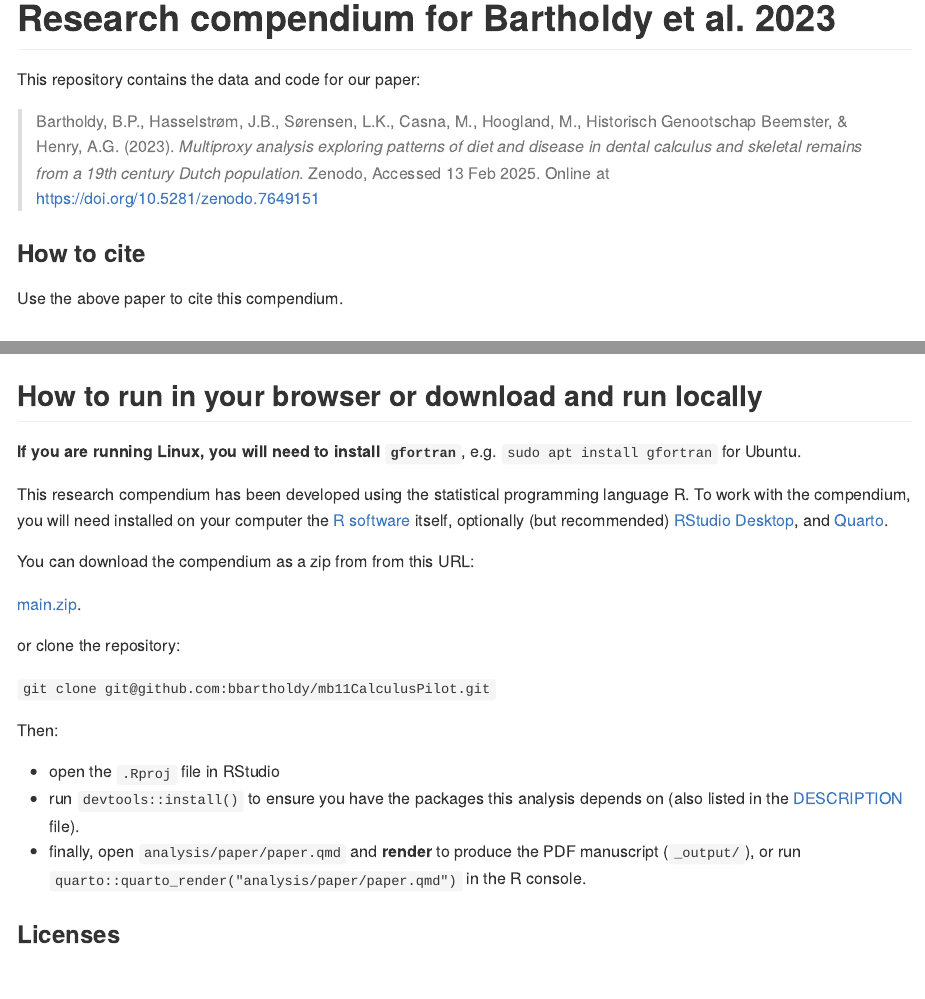
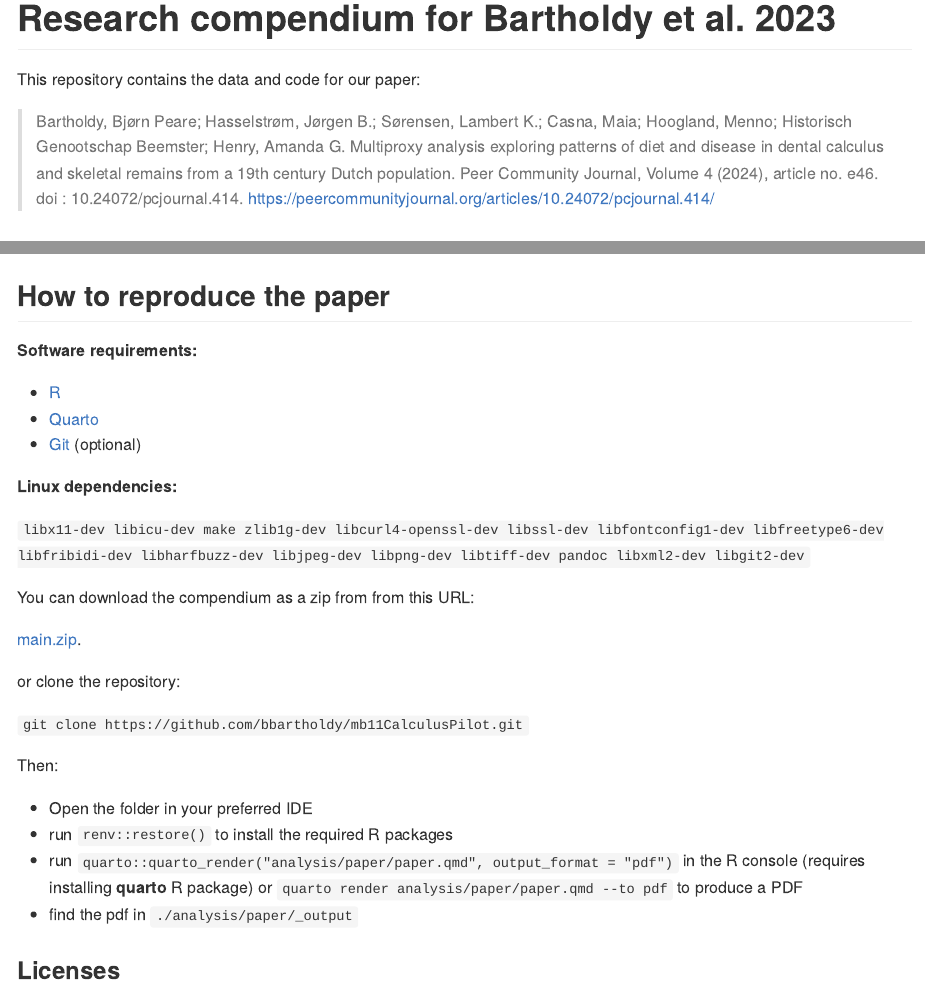
Before and after one commit to bbartholdy/mb11CalculusPilot, an R Markdown document (README.Rmd): the page in a window 1100 px wide, from its top, and a second part further down, joined at a grey line. Rendered offline with R 4.5, knitr and Pandoc, with nearby package versions; badge pictures from the web are left out.

Commit message:
update README

```diff
--- a/README.Rmd
+++ b/README.Rmd
@@ -25 +23,2 @@ This repository contains the data and code for our paper:
 
+> Bartholdy, Bjørn Peare; Hasselstrøm, Jørgen B.; Sørensen, Lambert K.; Casna, Maia; Hoogland, Menno; Historisch Genootschap Beemster; Henry, Amanda G. Multiproxy analysis exploring patterns of diet and disease in dental calculus and skeletal remains from a 19th century Dutch population. Peer Community Journal, Volume 4 (2024), article no. e46. doi : 10.24072/pcjournal.414. https://peercommunityjournal.org/articles/10.24072/pcjournal.414/
@@ -28,16 +25,4 @@ Our pre-print is online here:
 
-> Bartholdy, B.P., Hasselstrøm, J.B., Sørensen, L.K., Casna, M., Hoogland, M., Historisch Genootschap Beemster, & Henry, A.G. (2023). _`r Title`_. Zenodo, Accessed `r format(Sys.Date(), "%d %b %Y")`. Online at <https://doi.org/10.5281/zenodo.7649151>
-
-
-### How to cite
-
-Use the above paper to cite this compendium.
-
-<!--
-Please cite this compendium as:
-
-> Bartholdy, B.P., Hasselstrøm, J.B., Sørensen, L.K., Casna, M., Hoogland, M., Historisch Genootschap Beemster, & Henry, A.G., (`r format(Sys.Date(), "%Y")`). _Compendium of R code and data for `r Title`_. Accessed `r format(Sys.Date(), "%d %b %Y")`. Online at <https://doi.org/10.5281/zenodo.7649825>
--->
 
 ## Contents
 
@@ -59,15 +44,17 @@ The **analysis** directory contains:
     Supplementary materials including notes and other documents
     prepared and collected during the analysis.
 
-## How to run in your browser or download and run locally
+## How to reproduce the paper
 
-**If you are running Linux, you will need to install `gfortran`**,
-e.g. `sudo apt install gfortran` for Ubuntu.
+**Software requirements:**
 
-This research compendium has been developed using the statistical programming
-language R. To work with the compendium, you will need
-installed on your computer the [R software](https://cloud.r-project.org/)
-itself, optionally (but recommended) [RStudio Desktop](https://rstudio.com/products/rstudio/download/), and [Quarto](https://quarto.org/docs/get-started/).
+- [R](https://cran.r-project.org/)
+- [Quarto](https://quarto.org/)
+- [Git](https://git-scm.com/downloads) (optional)
+
+**Linux dependencies:**
+
+`libx11-dev libicu-dev make zlib1g-dev libcurl4-openssl-dev libssl-dev libfontconfig1-dev libfreetype6-dev libfribidi-dev libharfbuzz-dev libjpeg-dev libpng-dev libtiff-dev pandoc libxml2-dev libgit2-dev`
 
 You can download the compendium as a zip from from this URL:
 
@@ -75,15 +62,14 @@ You can download the compendium as a zip from from this URL:
 
 or clone the repository:
 
-`git clone git@github.com:bbartholdy/mb11CalculusPilot.git`
+`git clone https://github.com/bbartholdy/mb11CalculusPilot.git`
 
 Then:
 
-- open the `.Rproj` file in RStudio
-- run `devtools::install()` to ensure you have the packages this analysis depends on (also listed in the
-[DESCRIPTION](/DESCRIPTION) file).
-- finally, open `analysis/paper/paper.qmd` and **render** to produce the PDF manuscript (`_output/`),
-  or run `quarto::quarto_render("analysis/paper/paper.qmd")` in the R console.
+- Open the folder in your preferred IDE
+- run `renv::restore()` to install the required R packages
+- run `quarto::quarto_render("analysis/paper/paper.qmd", output_format = "pdf")` in the R console (requires installing **quarto** R package) or `quarto render analysis/paper/paper.qmd --to pdf` to produce a PDF
+- find the pdf in `./analysis/paper/_output`
 
 ### Licenses
 
```
Also changed, not shown: README.md, README.Rmd (6 more changed lines).
